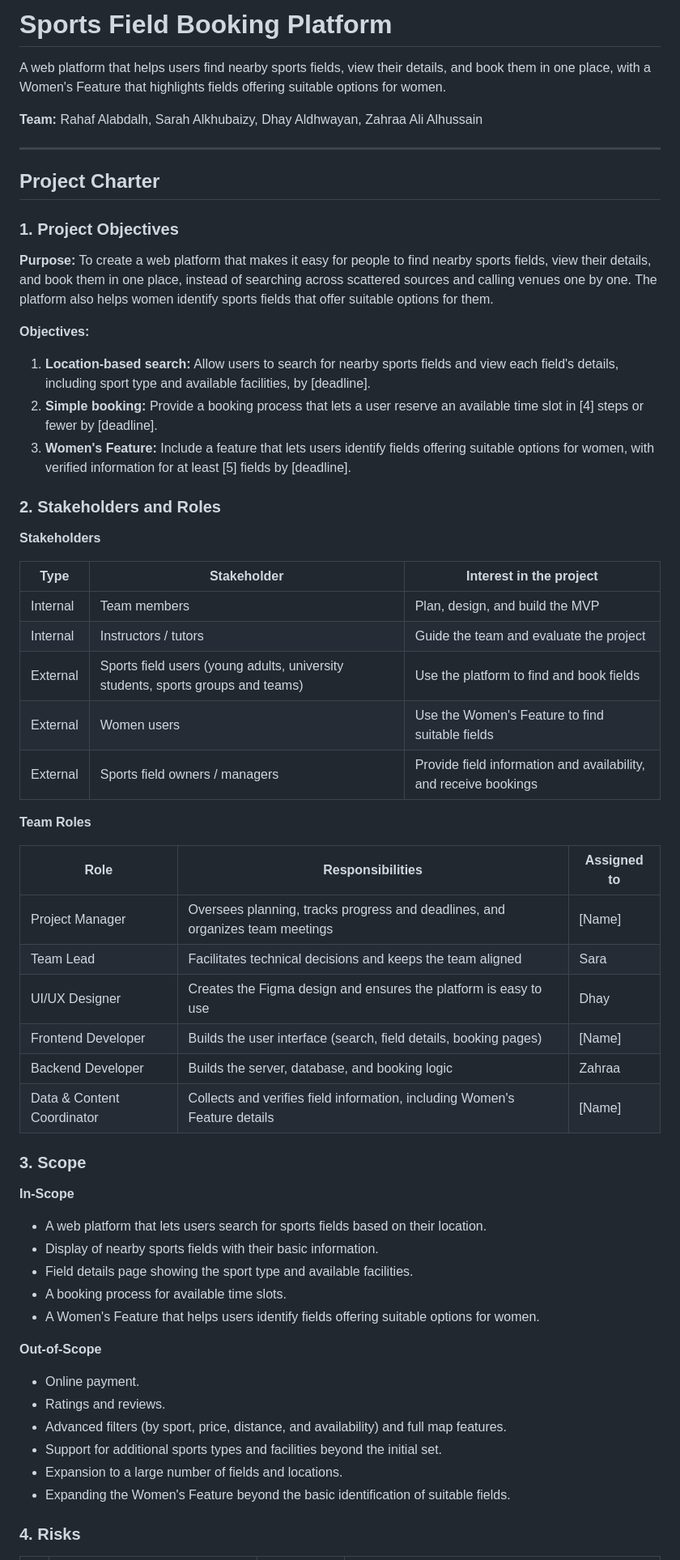
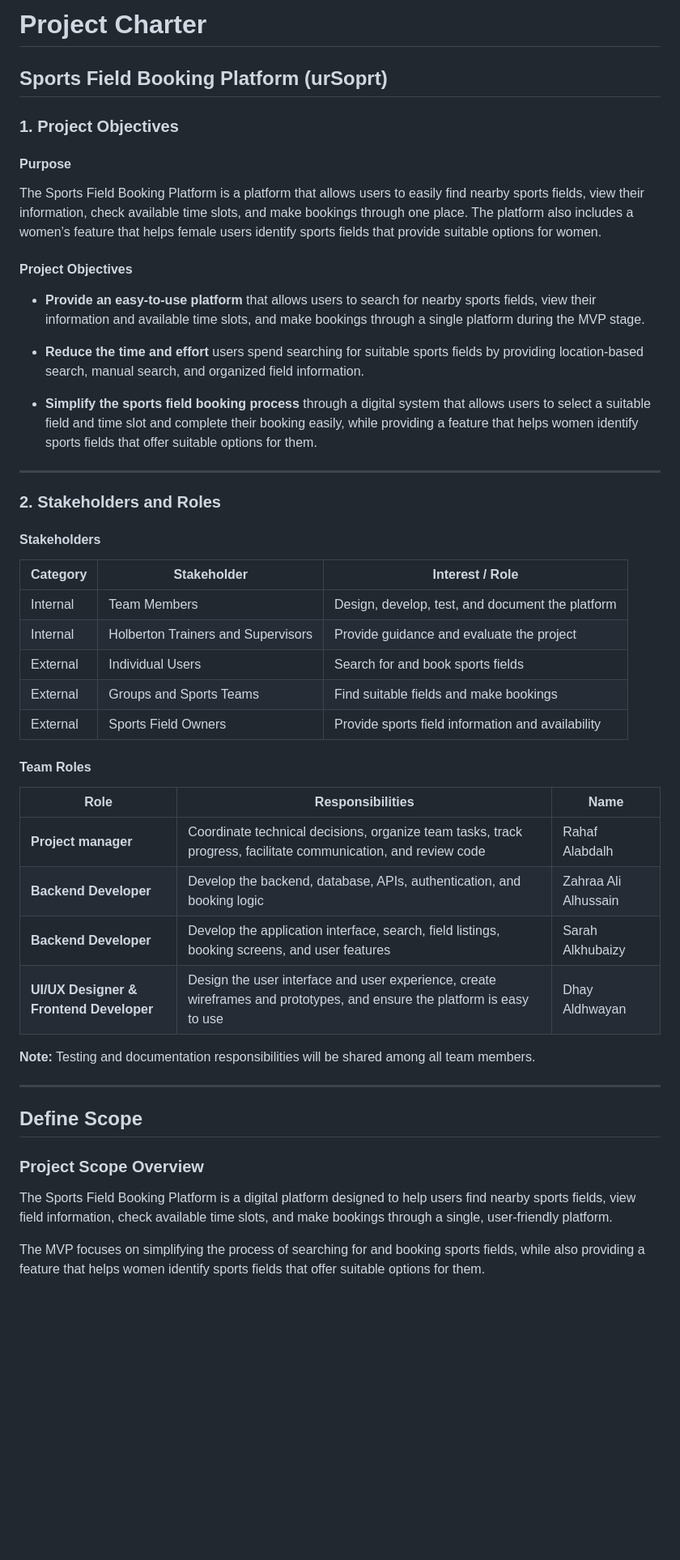
Before and after one commit to RahafN1/Portfolio-Project, a Markdown page: Stage2/README.md, the part around one of its changes. Shown at 81% size. Drawn GitHub-style; blank space fills up the shorter version.

Commit message:
Add stage2 README.md

```diff
--- a/Stage2/README.md
+++ b/Stage2/README.md
@@ -1,64 +1,53 @@
-# Sports Field Booking Platform
+# Project Charter
 
-A web platform that helps users find nearby sports fields, view their details, and book them in one place, with a Women's Feature that highlights fields offering suitable options for women.
+## Sports Field Booking Platform (urSoprt)
 
-**Team:** Rahaf Alabdalh, Sarah Alkhubaizy, Dhay Aldhwayan, Zahraa Ali Alhussain
+### 1. Project Objectives
+
+#### Purpose
+
+The Sports Field Booking Platform is a platform that allows users to easily find nearby sports fields, view their information, check available time slots, and make bookings through one place. The platform also includes a women’s feature that helps female users identify sports fields that provide suitable options for women.
+
+#### Project Objectives
+
+* **Provide an easy-to-use platform** that allows users to search for nearby sports fields, view their information and available time slots, and make bookings through a single platform during the MVP stage.
+
+* **Reduce the time and effort** users spend searching for suitable sports fields by providing location-based search, manual search, and organized field information.
+
+* **Simplify the sports field booking process** through a digital system that allows users to select a suitable field and time slot and complete their booking easily, while providing a feature that helps women identify sports fields that offer suitable options for them.
 
 ---
 
-## Project Charter
-
-### 1. Project Objectives
-
-**Purpose:** To create a web platform that makes it easy for people to find nearby sports fields, view their details, and book them in one place, instead of searching across scattered sources and calling venues one by one. The platform also helps women identify sports fields that offer suitable options for them.
-
-**Objectives:**
-
-1. **Location-based search:** Allow users to search for nearby sports fields and view each field's details, including sport type and available facilities, by [deadline].
-2. **Simple booking:** Provide a booking process that lets a user reserve an available time slot in [4] steps or fewer by [deadline].
-3. **Women's Feature:** Include a feature that lets users identify fields offering suitable options for women, with verified information for at least [5] fields by [deadline].
-
 ### 2. Stakeholders and Roles
 
-**Stakeholders**
+#### Stakeholders
 
-| Type | Stakeholder | Interest in the project |
-|---|---|---|
-| Internal | Team members | Plan, design, and build the MVP |
-| Internal | Instructors / tutors | Guide the team and evaluate the project |
-| External | Sports field users (young adults, university students, sports groups and teams) | Use the platform to find and book fields |
-| External | Women users | Use the Women's Feature to find suitable fields |
-| External | Sports field owners / managers | Provide field information and availability, and receive bookings |
+| Category | Stakeholder                        | Interest / Role                                   |
+| -------- | ---------------------------------- | ------------------------------------------------- |
+| Internal | Team Members                       | Design, develop, test, and document the platform  |
+| Internal | Holberton Trainers and Supervisors | Provide guidance and evaluate the project         |
+| External | Individual Users                   | Search for and book sports fields                 |
+| External | Groups and Sports Teams            | Find suitable fields and make bookings            |
+| External | Sports Field Owners                | Provide sports field information and availability |
 
-**Team Roles**
+#### Team Roles
 
-| Role | Responsibilities | Assigned to |
-|---|---|---|
-| Project Manager | Oversees planning, tracks progress and deadlines, and organizes team meetings | [Name] |
-| Team Lead | Facilitates technical decisions and keeps the team aligned | Sara |
-| UI/UX Designer | Creates the Figma design and ensures the platform is easy to use | Dhay |
-| Frontend Developer | Builds the user interface (search, field details, booking pages) | [Name] |
-| Backend Developer | Builds the server, database, and booking logic | Zahraa |
-| Data & Content Coordinator | Collects and verifies field information, including Women's Feature details | [Name] |
+| Role                                    | Responsibilities                                                                                                        | Name                 |
+| --------------------------------------- | ----------------------------------------------------------------------------------------------------------------------- | -------------------- |
+| **Project manager**                     | Coordinate technical decisions, organize team tasks, track progress, facilitate communication, and review code          | Rahaf Alabdalh       |
+| **Backend Developer**                   | Develop the backend, database, APIs, authentication, and booking logic                                                  | Zahraa Ali Alhussain |
+| **Backend Developer**                   | Develop the application interface, search, field listings, booking screens, and user features                           | Sarah Alkhubaizy     |
+| **UI/UX Designer & Frontend Developer** | Design the user interface and user experience, create wireframes and prototypes, and ensure the platform is easy to use | Dhay Aldhwayan       |
 
-### 3. Scope
+**Note:** Testing and documentation responsibilities will be shared among all team members.
 
-**In-Scope**
+---
 
-- A web platform that lets users search for sports fields based on their location.
-- Display of nearby sports fields with their basic information.
-- Field details page showing the sport type and available facilities.
-- A booking process for available time slots.
-- A Women's Feature that helps users identify fields offering suitable options for women.
+## Define Scope
 
-**Out-of-Scope**
+### Project Scope Overview
 
-- Online payment.
-- Ratings and reviews.
-- Advanced filters (by sport, price, distance, and availability) and full map features.
-- Support for additional sports types and facilities beyond the initial set.
-- Expansion to a large number of fields and locations.
-- Expanding the Women's Feature beyond the basic identification of suitable fields.
+The Sports Field Booking Platform is a digital platform designed to help users find nearby sports fields, view field information, check available time slots, and make bookings through a single, user-friendly platform.
 
-### 4. Risks
+The MVP focuses on simplifying the process of searching for and booking sports fields, while also providing a feature that helps women identify sports fields that offer suitable options for them.
 
```
Also changed, not shown: other parts of Stage2/README.md (+47 -17 lines).
